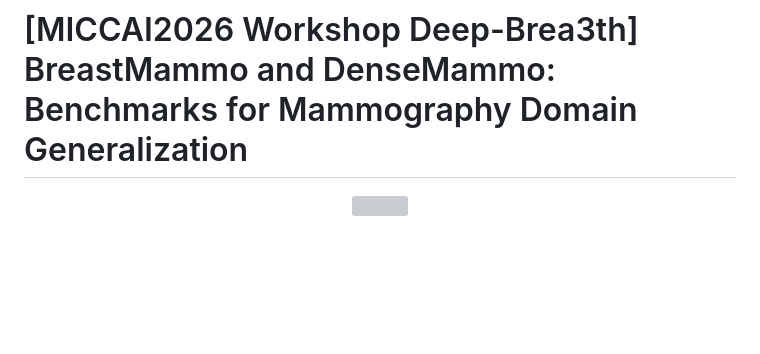
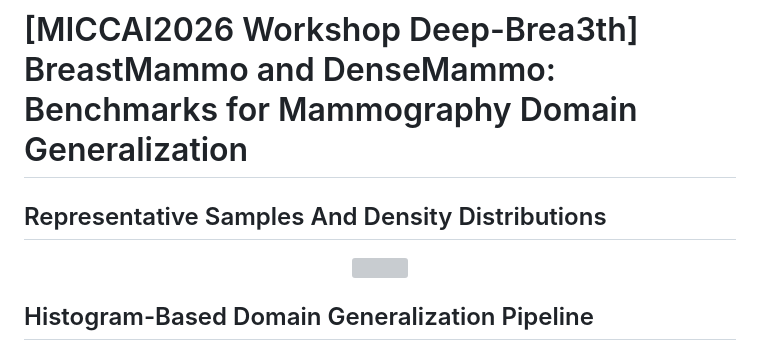
Before and after one commit to NUBagciLab/BreastMammo, a Markdown page: README.md, the part around the change. Drawn GitHub-style; blank space fills up the shorter version; grey boxes are pictures that could not be loaded.

```diff
--- a/README.md
+++ b/README.md
@@ -1,8 +1,11 @@
 # [MICCAI2026 Workshop Deep-Brea3th] BreastMammo and DenseMammo: Benchmarks for Mammography Domain Generalization
+
+## Representative Samples And Density Distributions
 <p align="center">
   <img src="figures/samples.png" alt="" width="100%" />
 </p>
 
+## Histogram-Based Domain Generalization Pipeline
 <p align="center">
   <img src="figures/pipeline.png" alt="" width="100%" />
 </p>
```
